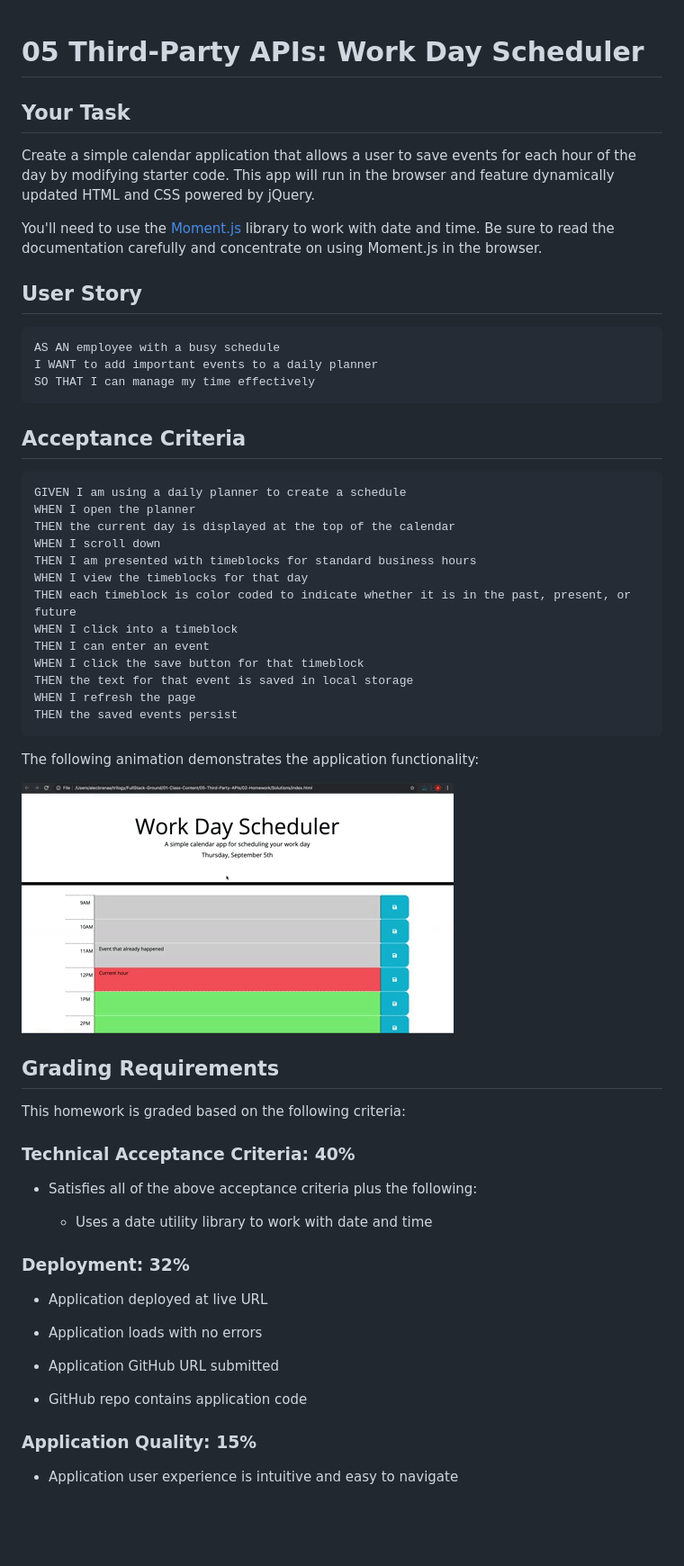
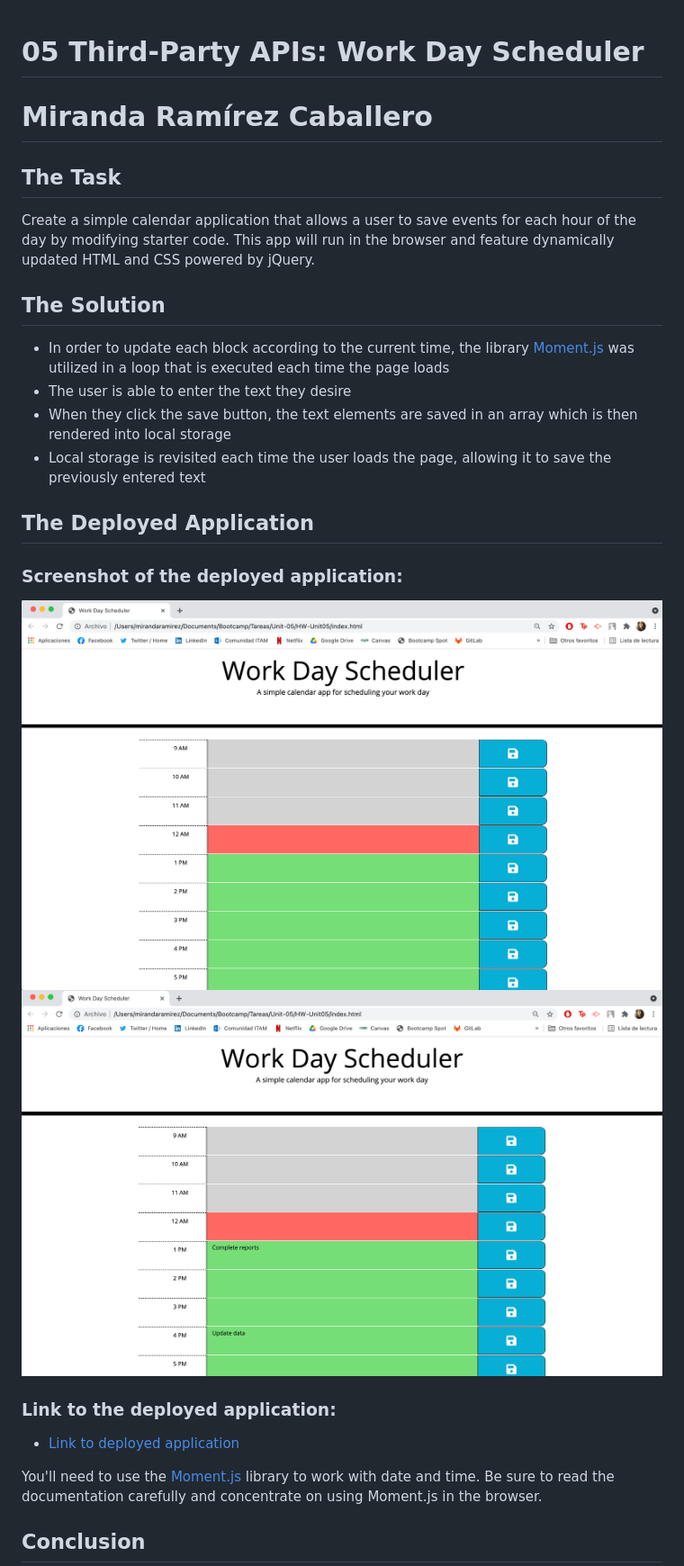
Before and after one commit to Mirandarmz/HW-Unit05, a Markdown page: README.md, the part around the change printed below. Shown: that part at 90% size. Rendered like a GitHub page; pictures changed too: images/05-third-party-apis-homework-demo.gif (deleted), images/Deployed1.png (added), images/Deployed2.png (added); blank space fills up the shorter version.

````diff
--- a/README.md
+++ b/README.md
@@ -1,63 +1,26 @@
 # 05 Third-Party APIs: Work Day Scheduler
+# Miranda Ramírez Caballero
 
-## Your Task
+## The Task
 
 Create a simple calendar application that allows a user to save events for each hour of the day by modifying starter code. This app will run in the browser and feature dynamically updated HTML and CSS powered by jQuery.
 
+## The Solution
+* In order to update each block according to the current time, the library [Moment.js](https://momentjs.com/) was utilized in a loop that is executed each time the page loads
+* The user is able to enter the text they desire
+* When they click the save button, the text elements are saved in an array which is then rendered into local storage
+* Local storage is revisited each time the user loads the page, allowing it to save the previously entered text
+
+## The Deployed Application
+
+### Screenshot of the deployed application:
+![Deployed application 1](./images/Deployed1.png)
+![Deployed application 2](./images/Deployed2.png)
+
+### Link to the deployed application:
+* [Link to deployed application](https://mirandarmz.github.io/HW-Unit05/)
+
 You'll need to use the [Moment.js](https://momentjs.com/) library to work with date and time. Be sure to read the documentation carefully and concentrate on using Moment.js in the browser.
 
-## User Story
+## Conclusion
 
-```md
-AS AN employee with a busy schedule
-I WANT to add important events to a daily planner
-SO THAT I can manage my time effectively
-```
-
-## Acceptance Criteria
-
-```md
-GIVEN I am using a daily planner to create a schedule
-WHEN I open the planner
-THEN the current day is displayed at the top of the calendar
-WHEN I scroll down
-THEN I am presented with timeblocks for standard business hours
-WHEN I view the timeblocks for that day
-THEN each timeblock is color coded to indicate whether it is in the past, present, or future
-WHEN I click into a timeblock
-THEN I can enter an event
-WHEN I click the save button for that timeblock
-THEN the text for that event is saved in local storage
-WHEN I refresh the page
-THEN the saved events persist
-```
-
-The following animation demonstrates the application functionality:
-
-![A user clicks on slots on the color-coded calendar and edits the events.](./images/05-third-party-apis-homework-demo.gif)
-
-
-## Grading Requirements
-
-This homework is graded based on the following criteria:
-
-### Technical Acceptance Criteria: 40%
-
-* Satisfies all of the above acceptance criteria plus the following:
-
-  * Uses a date utility library to work with date and time
-
-### Deployment: 32%
-
-* Application deployed at live URL
-
-* Application loads with no errors
-
-* Application GitHub URL submitted
-
-* GitHub repo contains application code
-
-### Application Quality: 15%
-
-* Application user experience is intuitive and easy to navigate
-
````
Also changed, not shown: other parts of README.md (+1 -23 lines), 4 other files.
